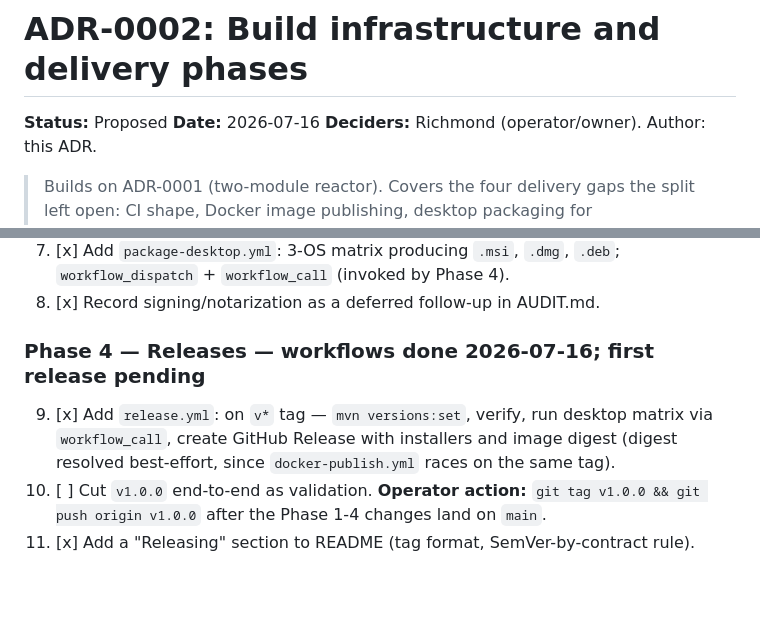
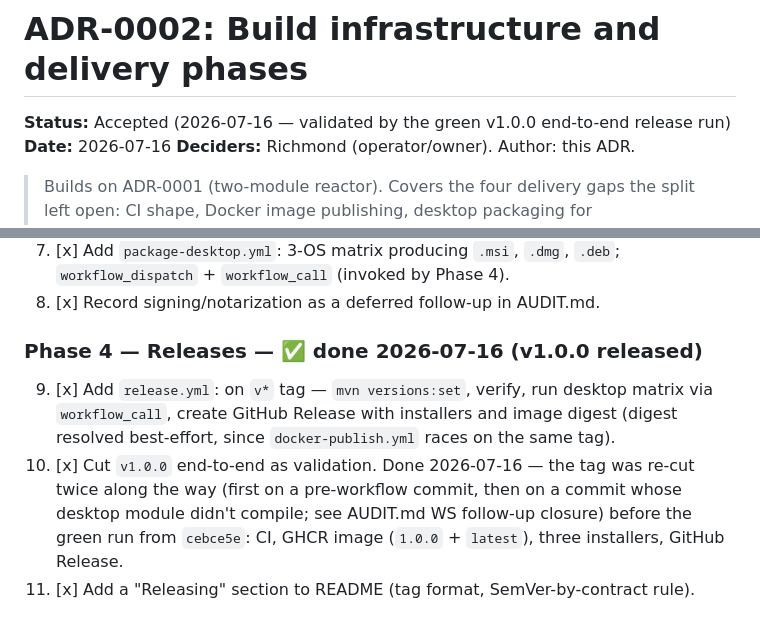
Before and after one commit to RicheyWorks/fax-trident, a Markdown page: docs/adr/0002-build-infrastructure-and-phases.md, 2 parts joined by grey strips. GitHub-like rendering; blank space fills up the shorter version.

Commit message:
ADR-0002: Accepted — validated by green v1.0.0 release

```diff
--- a/docs/adr/0002-build-infrastructure-and-phases.md
+++ b/docs/adr/0002-build-infrastructure-and-phases.md
@@ -1,6 +1,6 @@
 # ADR-0002: Build infrastructure and delivery phases
 
-**Status:** Proposed
+**Status:** Accepted (2026-07-16 — validated by the green v1.0.0 end-to-end release run)
 **Date:** 2026-07-16
 **Deciders:** Richmond (operator/owner). Author: this ADR.
 
@@ -242,13 +242,15 @@ per-push feedback fast and free while making releases comprehensive.
        `.deb`; `workflow_dispatch` + `workflow_call` (invoked by Phase 4).
 8. [x] Record signing/notarization as a deferred follow-up in AUDIT.md.
 
-### Phase 4 — Releases — workflows done 2026-07-16; first release pending
+### Phase 4 — Releases — ✅ done 2026-07-16 (v1.0.0 released)
 9. [x] Add `release.yml`: on `v*` tag — `mvn versions:set`, verify, run
        desktop matrix via `workflow_call`, create GitHub Release with
        installers and image digest (digest resolved best-effort, since
        `docker-publish.yml` races on the same tag).
-10. [ ] Cut `v1.0.0` end-to-end as validation. **Operator action:**
-        `git tag v1.0.0 && git push origin v1.0.0` after the Phase 1-4
-        changes land on `main`.
+10. [x] Cut `v1.0.0` end-to-end as validation. Done 2026-07-16 — the tag
+        was re-cut twice along the way (first on a pre-workflow commit, then
+        on a commit whose desktop module didn't compile; see AUDIT.md WS
+        follow-up closure) before the green run from `cebce5e`: CI, GHCR
+        image (`1.0.0` + `latest`), three installers, GitHub Release.
 11. [x] Add a "Releasing" section to README (tag format, SemVer-by-contract
         rule).
```
